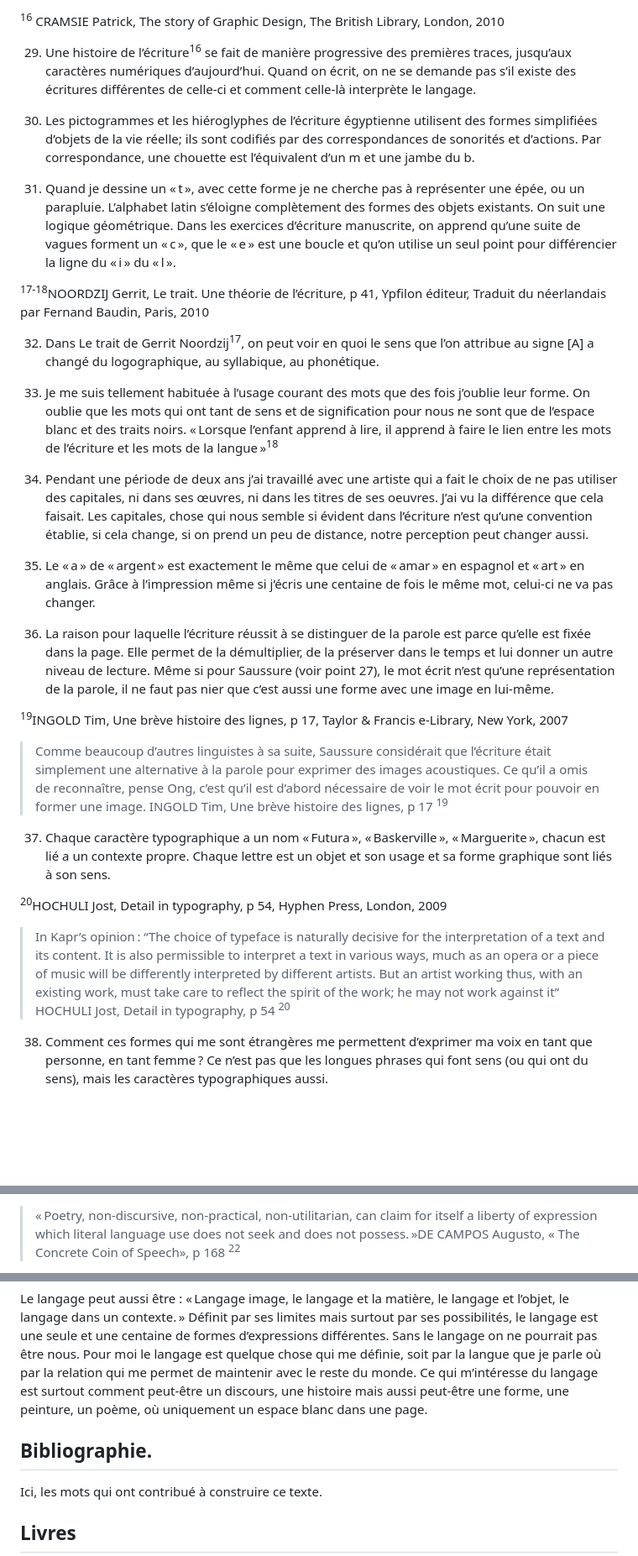
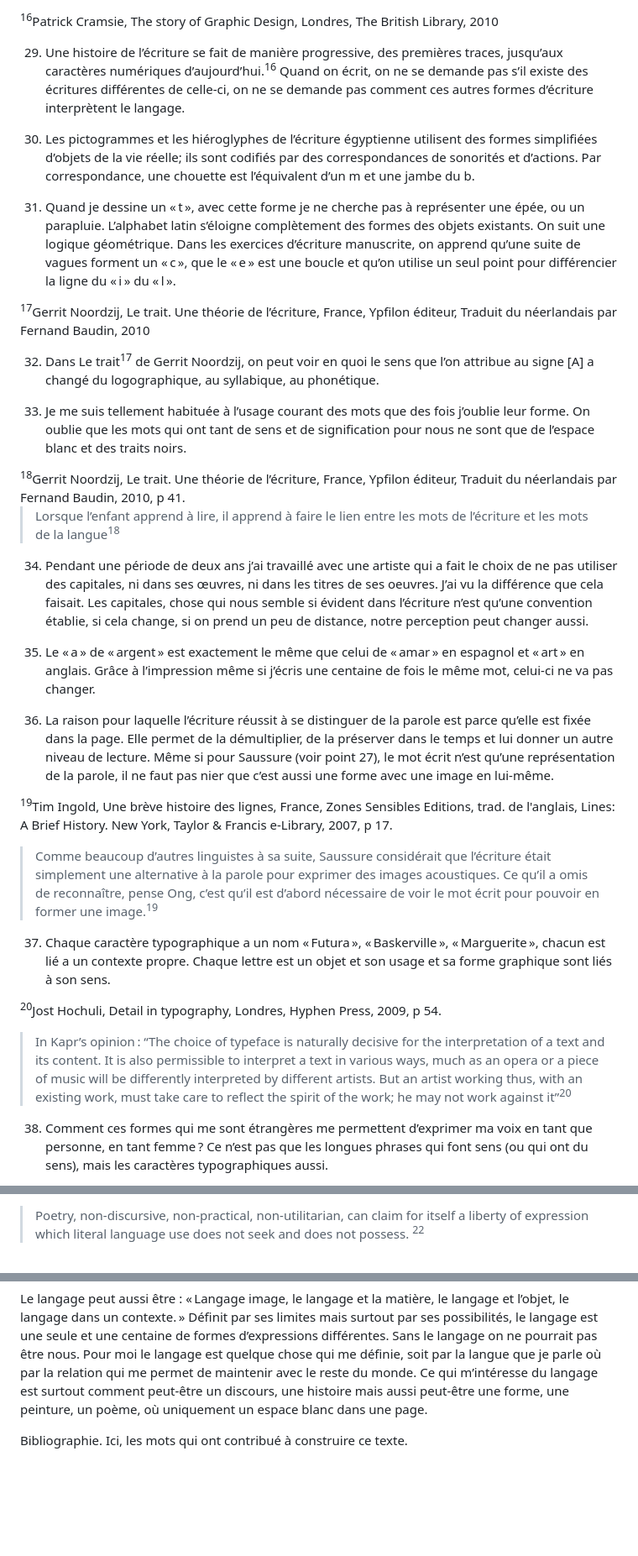
Before and after one commit to GabrielaSimonFlores/GabrielaSimonFlores.github.io, a Markdown page: mots.md, 3 parts joined by grey strips. Shown at 84% size. GitHub-like rendering; blank space fills up the shorter version.

```diff
--- a/mots.md
+++ b/mots.md
@@ -176,8 +174,8 @@ L’écrit, moyen pour transcrire les paroles, ne fait pas que traduire la réal
 
-<sup>16</sup> CRAMSIE Patrick,<span class="italic2"> The story of Graphic Design</span>, The British Library, London, 2010
+<sup>16</sup>Patrick Cramsie,<span class="italic2"> The story of Graphic Design</span>, Londres, The British Library, 2010
 </div>
 
-29. Une histoire de l’écriture<sup>16</sup> se fait de manière progressive des premières traces, jusqu’aux caractères numériques d’aujourd’hui. Quand on écrit, on ne se demande pas s’il existe des écritures différentes de celle-ci et comment celle-là <button>interprète</button> le langage.
+29. Une histoire de l’écriture se fait de manière progressive, des premières traces, jusqu’aux caractères numériques d’aujourd’hui.<sup>16</sup>  Quand on écrit, on ne se demande pas s’il existe des écritures différentes de celle-ci, on ne se demande pas comment ces autres formes d’écriture <button>interprètent</button> le langage.
 
 30. <p>Les pictogrammes et les <button>hiéroglyphes</button> de l’écriture égyptienne utilisent des formes simplifiées d’objets de la vie réelle; ils sont codifiés par des correspondances de sonorités et d’actions. Par correspondance, une chouette est l’équivalent d’un m et une jambe du b.</p>
 
@@ -186,13 +184,18 @@ L’écrit, moyen pour transcrire les paroles, ne fait pas que traduire la réal
 
 <div class="habillage" data-control="signe">
 
-<sup>17-18</sup>NOORDZIJ Gerrit, <span class="italic2">Le trait. Une théorie de l’écriture</span>, p 41, Ypfilon éditeur, Traduit du néerlandais par Fernand Baudin, Paris, 2010
+<sup>17</sup>Gerrit Noordzij, <span class="italic2">Le trait. Une théorie de l’écriture</span>, France, Ypfilon éditeur, Traduit du néerlandais par Fernand Baudin, 2010
 </div>
 
-32. Dans <span class="italic">Le trait</span> de Gerrit Noordzij<sup>17</sup>, on peut voir en quoi le sens que l’on attribue au <button>signe</button> [A] a changé du logographique, au syllabique, au phonétique.
+32. Dans <span class="italic">Le trait</span><sup>17</sup> de Gerrit Noordzij, on peut voir en quoi le sens que l’on attribue au <button>signe</button> [A] a changé du logographique, au syllabique, au phonétique.
 
 33. Je me suis tellement habituée à l’usage courant des mots que des fois j’oublie leur forme. On oublie que les mots qui ont tant de sens et de signification pour nous ne sont que de l’espace blanc et des <button>traits noirs</button>.
-« Lorsque l’enfant apprend à lire, il apprend à faire le lien entre les mots de l’écriture et les mots de la langue »<sup>18</sup>
+
+<div class="habillage2" data-control="traits noirs">
+<sup>18</sup>Gerrit Noordzij, <span class="italic2">Le trait. Une théorie de l’écriture</span>, France, Ypfilon éditeur, Traduit du néerlandais par Fernand Baudin, 2010, p 41.<span class="italic2">
+</div>
+
+<blockquote data-control="traits noirs">Lorsque l’enfant apprend à lire, il apprend à faire le lien entre les mots de l’écriture et les mots de la langue<sup>18</sup></blockquote>
 
 34. Pendant une période de deux ans j’ai travaillé avec une artiste qui a fait le choix de ne pas utiliser <button>des capitales</button>, ni dans ses œuvres, ni dans les titres de ses oeuvres. J’ai vu la différence que cela faisait. Les capitales, chose qui nous semble si évident dans l’écriture n’est qu’une convention établie, si cela change, si on prend un peu de distance, notre perception peut changer aussi.
 
@@ -202,19 +205,19 @@ L’écrit, moyen pour transcrire les paroles, ne fait pas que traduire la réal
 
 <div class="habillage2" data-control="la page">
 
-<sup>19</sup>INGOLD Tim, <span class="italic2">Une brève histoire des lignes</span>, p 17, Taylor & Francis e-Library, New York, 2007
+<sup>19</sup>Tim Ingold, <span class="italic2">Une brève histoire des lignes</span>, France, Zones Sensibles Editions, trad. de l'anglais, <span class="italic2">Lines: A Brief History.</span> New York, Taylor & Francis e-Library, 2007, p 17.
 </div>
 
-<blockquote data-control="la page">Comme beaucoup d’autres linguistes à sa suite, Saussure considérait que l’écriture était simplement une alternative à la parole pour exprimer des images acoustiques. Ce qu’il a omis de reconnaître, pense Ong, c’est qu’il est d’abord nécessaire de voir le mot écrit pour pouvoir en former une image. INGOLD Tim, Une brève histoire des lignes, p 17 <sup>19</sup></blockquote>
+<blockquote data-control="la page">Comme beaucoup d’autres linguistes à sa suite, Saussure considérait que l’écriture était simplement une alternative à la parole pour exprimer des images acoustiques. Ce qu’il a omis de reconnaître, pense Ong, c’est qu’il est d’abord nécessaire de voir le mot écrit pour pouvoir en former une image.<sup>19</sup></blockquote>
 
 37. <p>Chaque <button>caractère</button> typographique a un nom « Futura », « Baskerville », « Marguerite », chacun est lié a un contexte propre. Chaque lettre est un objet et son usage et sa forme graphique sont liés à son sens. </p>
 
 <div class="habillage" data-control="caractère">
 
-<sup>20</sup>HOCHULI Jost, <span class="italic2">Detail in typography</span>, p 54, Hyphen Press, London, 2009
+<sup>20</sup>Jost Hochuli, <span class="italic2">Detail in typography</span>, Londres, Hyphen Press, 2009, p 54.
 </div>
 
-<blockquote data-control="caractère">In Kapr’s opinion : “The choice of typeface is naturally decisive for the interpretation of a text and its content. It is also permissible to interpret a text in various ways, much as an opera or a piece of music will be differently interpreted by different artists. But an artist working thus, with an existing work, must take care to reflect the spirit of the work; he may not work against it” HOCHULI Jost, Detail in typography, p 54 <sup>20</sup></blockquote>
+<blockquote data-control="caractère">In Kapr’s opinion : “The choice of typeface is naturally decisive for the interpretation of a text and its content. It is also permissible to interpret a text in various ways, much as an opera or a piece of music will be differently interpreted by different artists. But an artist working thus, with an existing work, must take care to reflect the spirit of the work; he may not work against it”<sup>20</sup></blockquote>
 
 38. Comment ces formes qui me sont étrangères me permettent d’exprimer <button>ma voix</button> en tant que personne, en tant femme ? Ce n’est pas que les longues phrases qui font sens (ou qui ont du sens), mais les caractères typographiques aussi.
 
@@ -246,3 +249,3 @@ Comment donner un nouveau sens au langage ?</p>
 
-<blockquote data-control="La poésie.">« Poetry, non-discursive, non-practical, non-utilitarian, can claim for itself a liberty of expression which literal language use does not seek and does not possess. »DE CAMPOS Augusto, « The Concrete Coin of Speech», p 168 <sup>22</sup></blockquote>
+<blockquote data-control="sens">Poetry, non-discursive, non-practical, non-utilitarian, can claim for itself a liberty of expression which literal language use does not seek and does not possess. <sup>22</sup></blockquote>
 
@@ -287,8 +297,9 @@ Le langage peut aussi être :
 
 
 
-## Bibliographie.
-Ici, les mots qui ont contribué à construire ce texte.
 
-## Livres
+<span class="titulo">Bibliographie.</span> </br>
+</br>
+</br>
+Ici,</br> les mots qui ont contribué à construire ce texte.
 
```
Also changed, not shown: other parts of mots.md (+120 -82 lines), imag/silence.gif (deleted), imag/silence.png (added), 12 other files.
